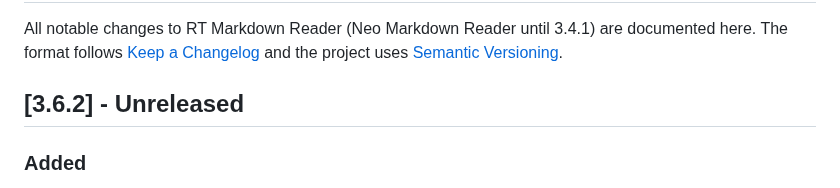
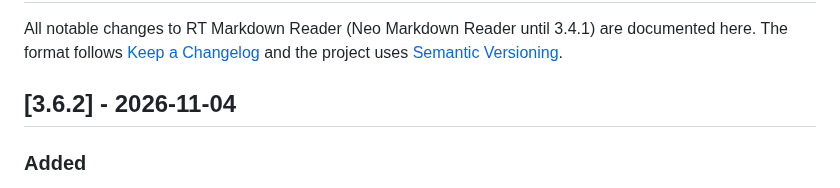
Before and after one commit to neogentrics/neo-markdown-reader, a Markdown page: CHANGELOG.md, the part around the change. Drawn GitHub-style.

Commit message:
Docs: date 3.6.2 in the changelog
Co-Authored-By: Claude Opus 5.5 <noreply@anthropic.com>

```diff
--- a/CHANGELOG.md
+++ b/CHANGELOG.md
@@ -4,7 +4,7 @@ All notable changes to RT Markdown Reader (Neo Markdown Reader until 3.4.1) are
 The format follows [Keep a Changelog](https://keepachangelog.com/en/1.1.0/) and the project uses
 [Semantic Versioning](https://semver.org/).
 
-## [3.6.2] - Unreleased
+## [3.6.2] - 2026-11-04
 
 ### Added
 - **Names for the natural voices:** Clara, Maya, Nora, Sofia and Zoe, and Ethan, Leo, Marcus, Owen and Theo. Your saved
```
